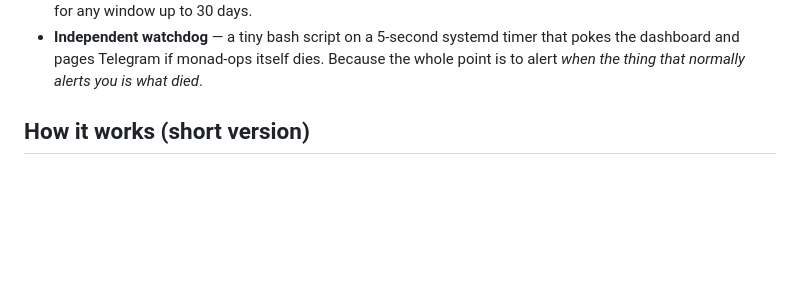
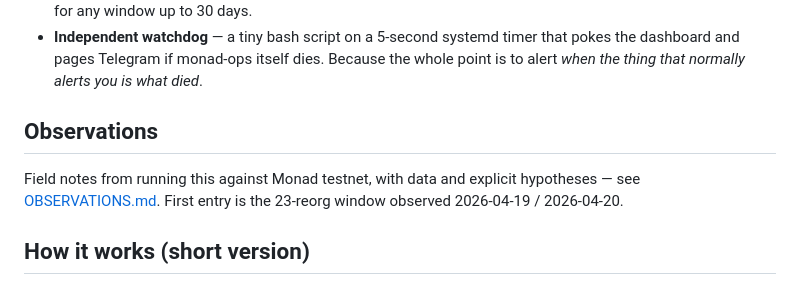
Before and after one commit to rustemar/monad-ops, a Markdown page: README.md, the part around the change. Drawn GitHub-style; blank space fills up the shorter version.

```diff
--- a/README.md
+++ b/README.md
@@ -34,6 +34,11 @@ dependency for the core view.
   itself dies. Because the whole point is to alert *when the thing
   that normally alerts you is what died*.
 
+## Observations
+
+Field notes from running this against Monad testnet, with data and
+explicit hypotheses — see [OBSERVATIONS.md](OBSERVATIONS.md). First
+entry is the 23-reorg window observed 2026-04-19 / 2026-04-20.
 
 ## How it works (short version)
 
```
Also changed, not shown: OBSERVATIONS.md (added, +148 -0 lines).
